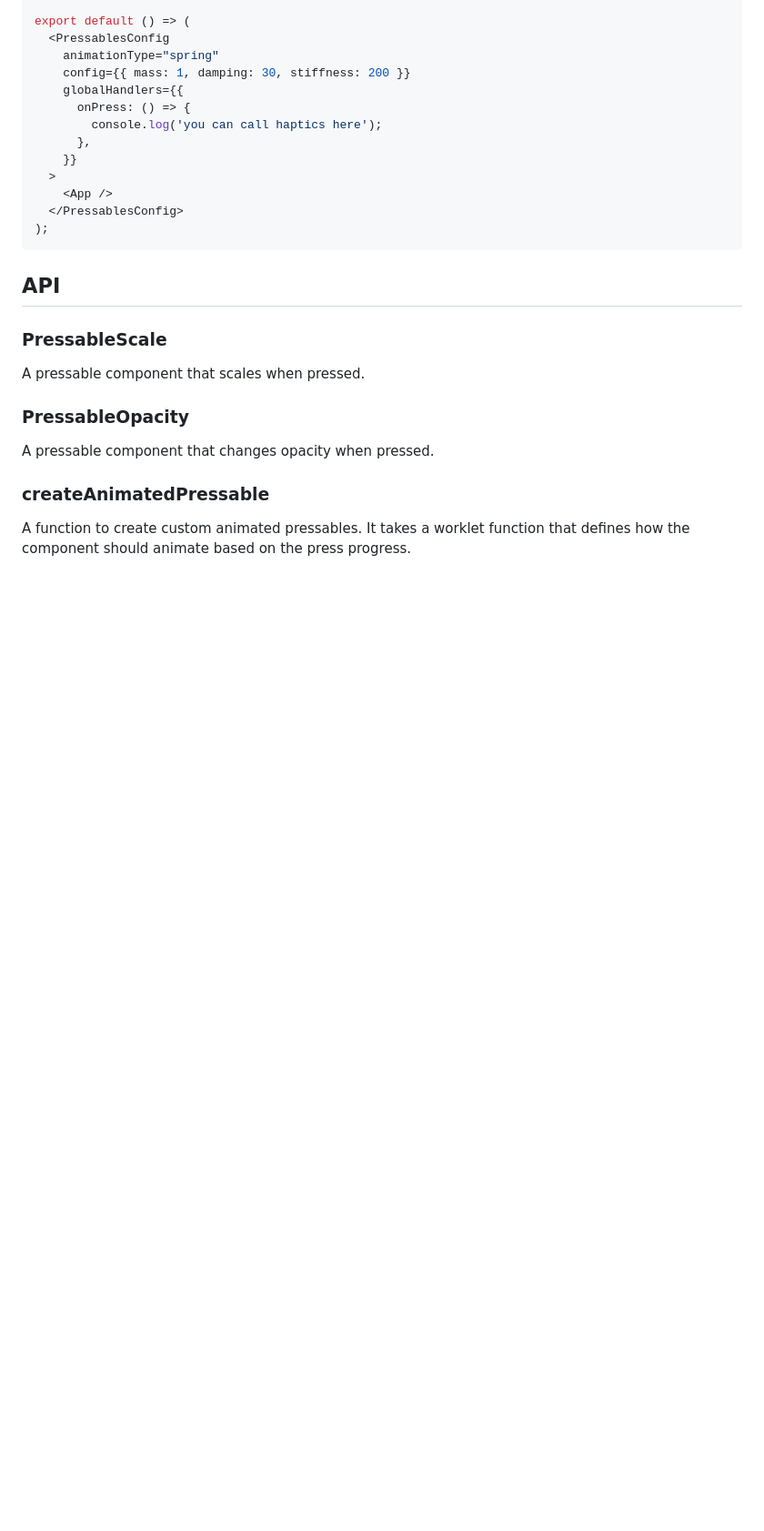
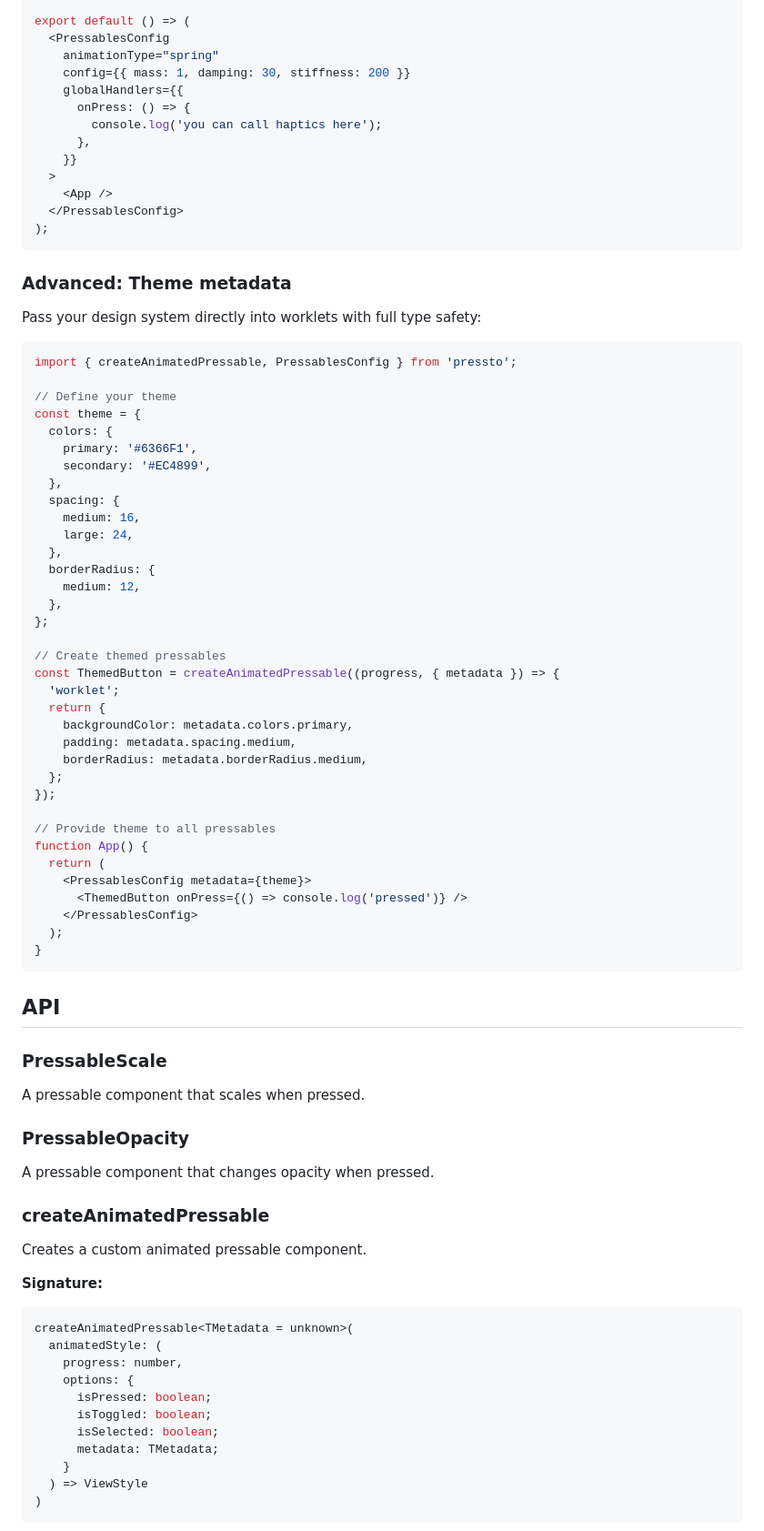
Before and after one commit to enzomanuelmangano/pressto, a Markdown page: README.md, the part around one of its changes. Shown at 91% size. Drawn GitHub-style; blank space fills up the shorter version.

Commit message:
feat: add advanced interaction states and theme metadata support to animated pressables

````diff
--- a/README.md
+++ b/README.md
@@ -109,6 +142,48 @@ export default () => (
 );
 ```
 
+### Advanced: Theme metadata
+
+Pass your design system directly into worklets with full type safety:
+
+```jsx
+import { createAnimatedPressable, PressablesConfig } from 'pressto';
+
+// Define your theme
+const theme = {
+  colors: {
+    primary: '#6366F1',
+    secondary: '#EC4899',
+  },
+  spacing: {
+    medium: 16,
+    large: 24,
+  },
+  borderRadius: {
+    medium: 12,
+  },
+};
+
+// Create themed pressables
+const ThemedButton = createAnimatedPressable((progress, { metadata }) => {
+  'worklet';
+  return {
+    backgroundColor: metadata.colors.primary,
+    padding: metadata.spacing.medium,
+    borderRadius: metadata.borderRadius.medium,
+  };
+});
+
+// Provide theme to all pressables
+function App() {
+  return (
+    <PressablesConfig metadata={theme}>
+      <ThemedButton onPress={() => console.log('pressed')} />
+    </PressablesConfig>
+  );
+}
+```
+
 ## API
 
 ### PressableScale
@@ -121,4 +196,20 @@ A pressable component that changes opacity when pressed.
 
 ### createAnimatedPressable
 
-A function to create custom animated pressables. It takes a worklet function that defines how the component should animate based on the press progress.
+Creates a custom animated pressable component.
+
+**Signature:**
+```typescript
+createAnimatedPressable<TMetadata = unknown>(
+  animatedStyle: (
+    progress: number,
+    options: {
+      isPressed: boolean;
+      isToggled: boolean;
+      isSelected: boolean;
+      metadata: TMetadata;
+    }
+  ) => ViewStyle
+)
+```
+
````
Also changed, not shown: other parts of README.md (+68 -1 lines).
